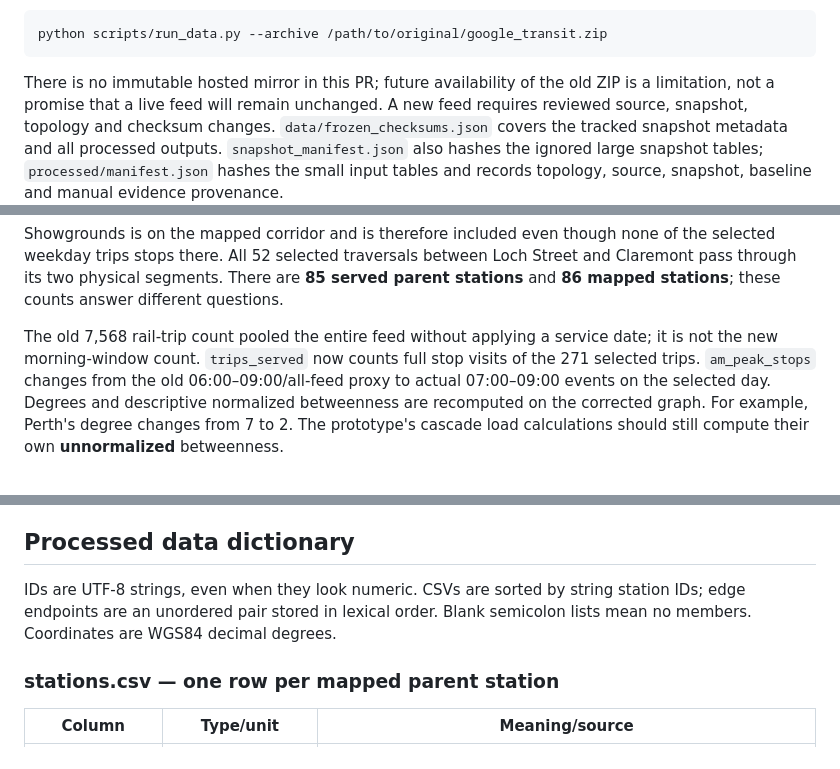
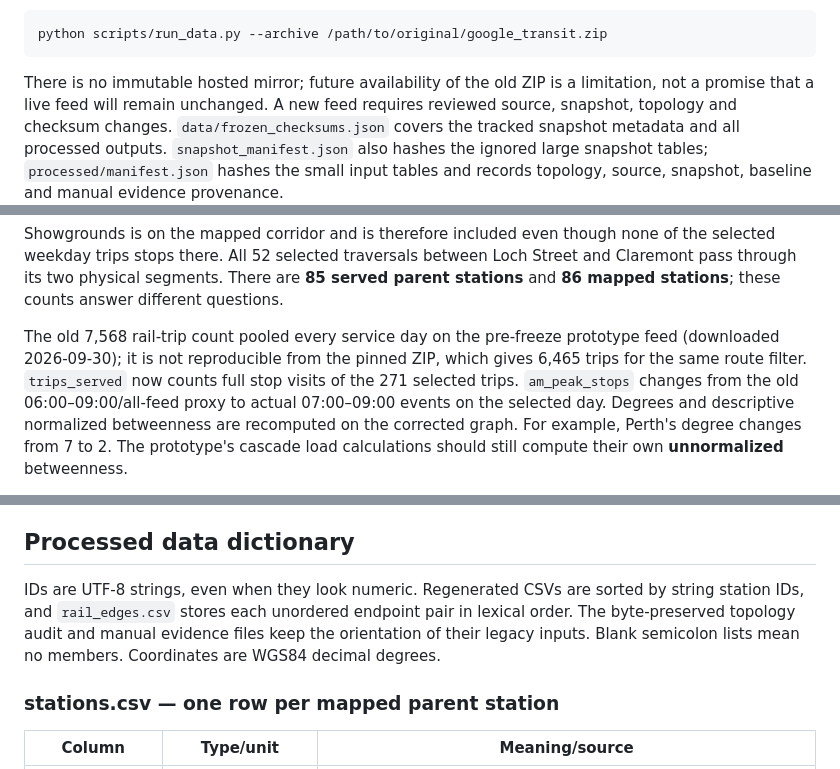
Before and after one commit to CITS4403-Project/Project, a Markdown page: docs/data.md, 3 parts joined by grey strips. Drawn GitHub-style.

Commit message:
P1.8: fix data dictionary accuracy in data.md

````diff
--- a/docs/data.md
+++ b/docs/data.md
@@ -47,7 +47,7 @@ outputs. Restore the exact archived ZIP with:
 python scripts/run_data.py --archive /path/to/original/google_transit.zip
 ```
 
-There is no immutable hosted mirror in this PR; future availability of the
+There is no immutable hosted mirror; future availability of the
 old ZIP is a limitation, not a promise that a live feed will remain unchanged.
 A new feed requires reviewed source, snapshot, topology and checksum changes.
 `data/frozen_checksums.json` covers the tracked snapshot metadata and all
@@ -113,10 +113,12 @@ between Loch Street and Claremont pass through its two physical segments.
 There are **85 served parent stations** and **86 mapped stations**; these
 counts answer different questions.
 
-The old 7,568 rail-trip count pooled the entire feed without applying a service
-date; it is not the new morning-window count. `trips_served` now counts full
-stop visits of the 271 selected trips. `am_peak_stops` changes from the old
-06:00–09:00/all-feed proxy to actual 07:00–09:00 events on the selected day.
+The old 7,568 rail-trip count pooled every service day on the pre-freeze
+prototype feed (downloaded 2026-09-30); it is not reproducible from the pinned
+ZIP, which gives 6,465 trips for the same route filter. `trips_served` now
+counts full stop visits of the 271 selected trips. `am_peak_stops` changes from
+the old 06:00–09:00/all-feed proxy to actual 07:00–09:00 events on the selected
+day.
 Degrees and descriptive normalized betweenness are recomputed on the corrected
 graph. For example, Perth's degree changes from 7 to 2. The prototype's cascade
 load calculations should still compute their own **unnormalized** betweenness.
@@ -152,9 +154,11 @@ has no omitted trips; unverified regular pairs raise an error.
 
 ## Processed data dictionary
 
-IDs are UTF-8 strings, even when they look numeric. CSVs are sorted by string
-station IDs; edge endpoints are an unordered pair stored in lexical order.
-Blank semicolon lists mean no members. Coordinates are WGS84 decimal degrees.
+IDs are UTF-8 strings, even when they look numeric. Regenerated CSVs are sorted
+by string station IDs, and `rail_edges.csv` stores each unordered endpoint pair
+in lexical order. The byte-preserved topology audit and manual evidence files
+keep the orientation of their legacy inputs. Blank semicolon lists mean no
+members. Coordinates are WGS84 decimal degrees.
 
 ### stations.csv — one row per mapped parent station
 
````
Also changed, not shown: other parts of docs/data.md (+1 -1 lines).
